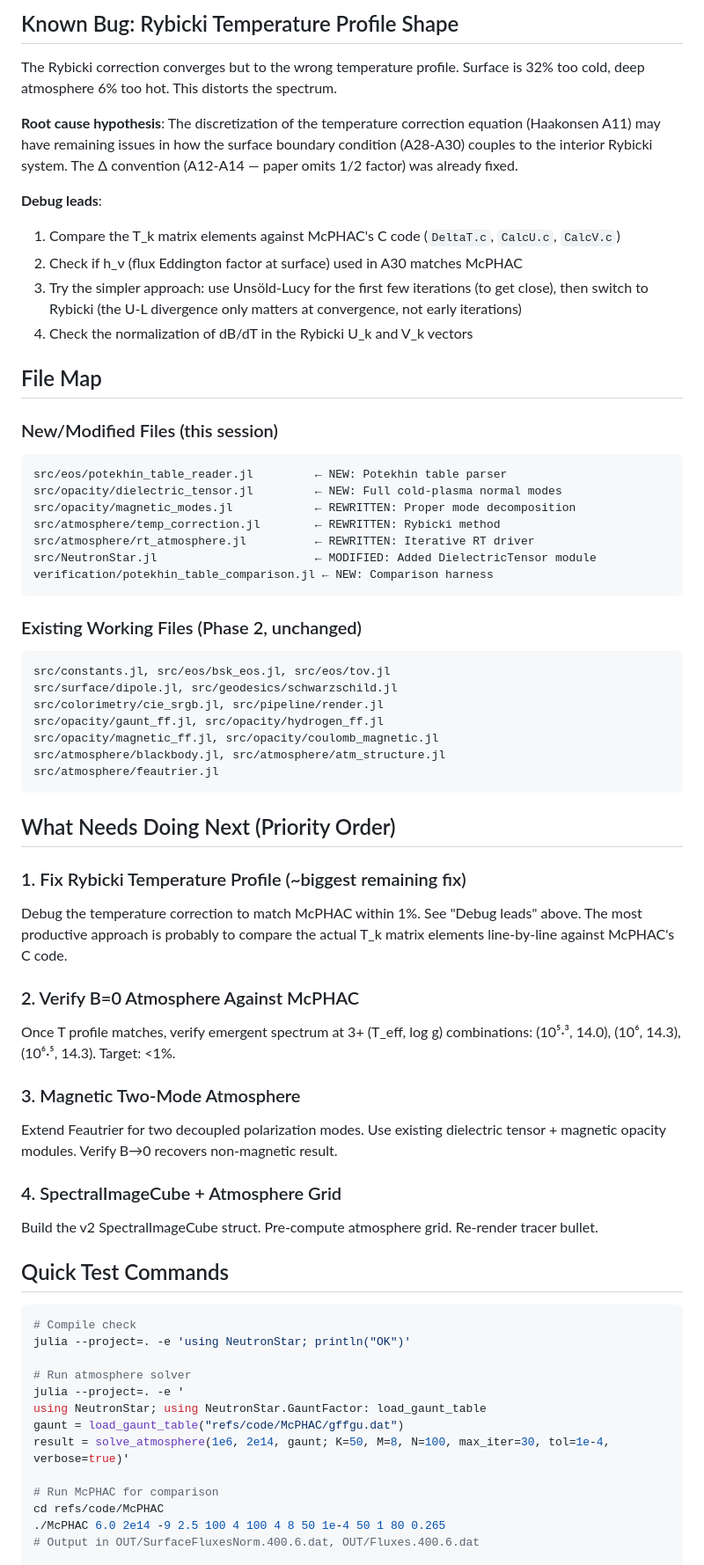
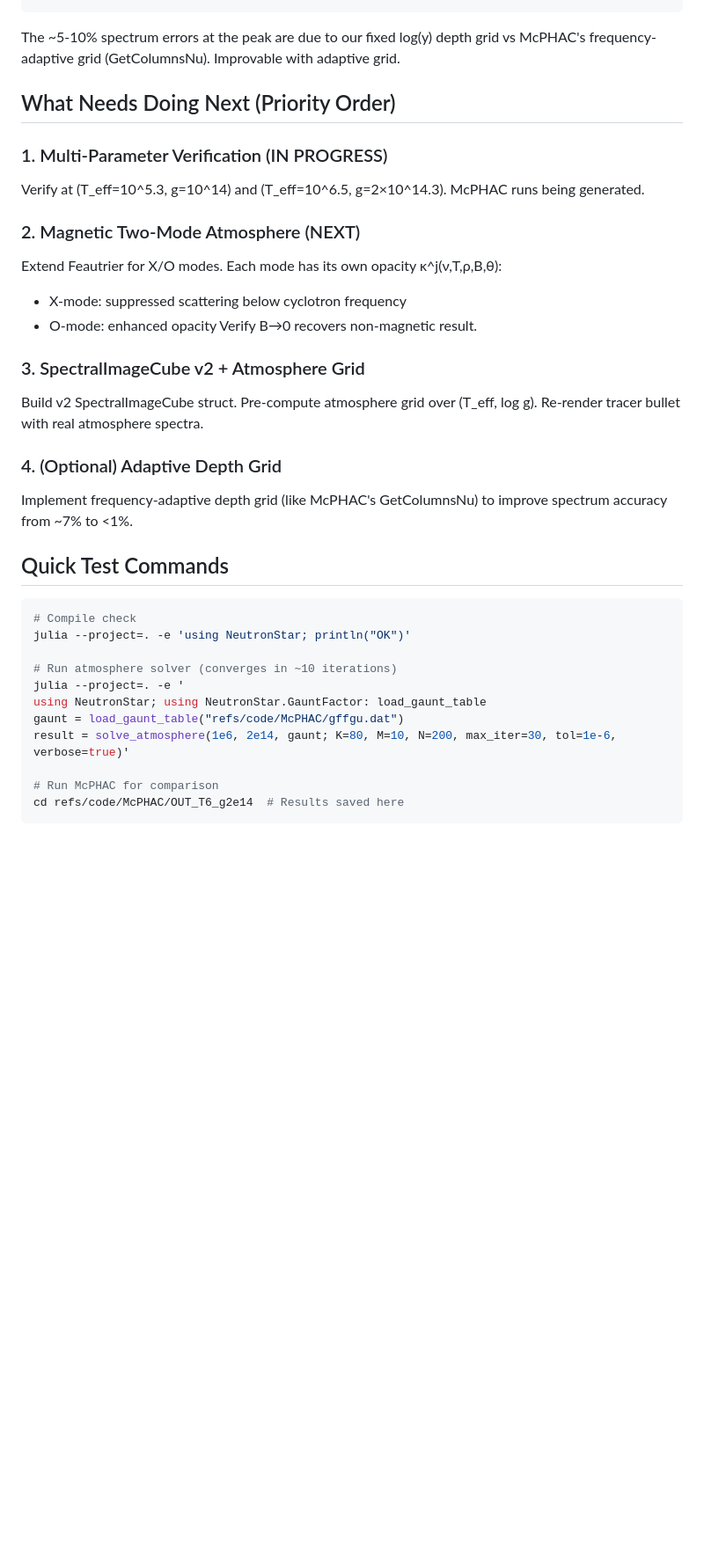
Before and after one commit to tobiasosborne/neutronstars, a Markdown page: HANDOFF.md, the part around one of its changes. Shown at 88% size. Drawn GitHub-style; blank space fills up the shorter version.

````diff
--- a/HANDOFF.md
+++ b/HANDOFF.md
@@ -56,54 +48,25 @@ hν/(kT)   McPHAC       Ours         Δ%
 ```
 
-## Known Bug: Rybicki Temperature Profile Shape
-
-The Rybicki correction converges but to the wrong temperature profile. Surface is 32% too cold, deep atmosphere 6% too hot. This distorts the spectrum.
-
-**Root cause hypothesis**: The discretization of the temperature correction equation (Haakonsen A11) may have remaining issues in how the surface boundary condition (A28-A30) couples to the interior Rybicki system. The Δ convention (A12-A14 — paper omits 1/2 factor) was already fixed.
-
-**Debug leads**:
-1. Compare the T_k matrix elements against McPHAC's C code (`DeltaT.c`, `CalcU.c`, `CalcV.c`)
-2. Check if h_ν (flux Eddington factor at surface) used in A30 matches McPHAC
-3. Try the simpler approach: use Unsöld-Lucy for the first few iterations (to get close), then switch to Rybicki (the U-L divergence only matters at convergence, not early iterations)
-4. Check the normalization of dB/dT in the Rybicki U_k and V_k vectors
-
-## File Map
-
-### New/Modified Files (this session)
-```
-src/eos/potekhin_table_reader.jl         ← NEW: Potekhin table parser
-src/opacity/dielectric_tensor.jl         ← NEW: Full cold-plasma normal modes
-src/opacity/magnetic_modes.jl            ← REWRITTEN: Proper mode decomposition
-src/atmosphere/temp_correction.jl        ← REWRITTEN: Rybicki method
-src/atmosphere/rt_atmosphere.jl          ← REWRITTEN: Iterative RT driver
-src/NeutronStar.jl                       ← MODIFIED: Added DielectricTensor module
-verification/potekhin_table_comparison.jl ← NEW: Comparison harness
-```
-
-### Existing Working Files (Phase 2, unchanged)
-```
-src/constants.jl, src/eos/bsk_eos.jl, src/eos/tov.jl
-src/surface/dipole.jl, src/geodesics/schwarzschild.jl
-src/colorimetry/cie_srgb.jl, src/pipeline/render.jl
-src/opacity/gaunt_ff.jl, src/opacity/hydrogen_ff.jl
-src/opacity/magnetic_ff.jl, src/opacity/coulomb_magnetic.jl
-src/atmosphere/blackbody.jl, src/atmosphere/atm_structure.jl
-src/atmosphere/feautrier.jl
-```
+The ~5-10% spectrum errors at the peak are due to our fixed log(y) depth grid vs McPHAC's frequency-adaptive grid (GetColumnsNu). Improvable with adaptive grid.
 
 ## What Needs Doing Next (Priority Order)
 
-### 1. Fix Rybicki Temperature Profile (~biggest remaining fix)
-Debug the temperature correction to match McPHAC within 1%. See "Debug leads" above. The most productive approach is probably to compare the actual T_k matrix elements line-by-line against McPHAC's C code.
+### 1. Multi-Parameter Verification (IN PROGRESS)
+Verify at (T_eff=10^5.3, g=10^14) and (T_eff=10^6.5, g=2×10^14.3).
+McPHAC runs being generated.
 
-### 2. Verify B=0 Atmosphere Against McPHAC
-Once T profile matches, verify emergent spectrum at 3+ (T_eff, log g) combinations: (10⁵·³, 14.0), (10⁶, 14.3), (10⁶·⁵, 14.3). Target: <1%.
+### 2. Magnetic Two-Mode Atmosphere (NEXT)
+Extend Feautrier for X/O modes. Each mode has its own opacity κ^j(ν,T,ρ,B,θ):
+- X-mode: suppressed scattering below cyclotron frequency
+- O-mode: enhanced opacity
+Verify B→0 recovers non-magnetic result.
 
-### 3. Magnetic Two-Mode Atmosphere
-Extend Feautrier for two decoupled polarization modes. Use existing dielectric tensor + magnetic opacity modules. Verify B→0 recovers non-magnetic result.
+### 3. SpectralImageCube v2 + Atmosphere Grid
+Build v2 SpectralImageCube struct. Pre-compute atmosphere grid over (T_eff, log g).
+Re-render tracer bullet with real atmosphere spectra.
 
-### 4. SpectralImageCube + Atmosphere Grid
-Build the v2 SpectralImageCube struct. Pre-compute atmosphere grid. Re-render tracer bullet.
+### 4. (Optional) Adaptive Depth Grid
+Implement frequency-adaptive depth grid (like McPHAC's GetColumnsNu) to improve spectrum accuracy from ~7% to <1%.
 
 ## Quick Test Commands
 
@@ -111,14 +74,13 @@ Build the v2 SpectralImageCube struct. Pre-compute atmosphere grid. Re-render tr
 # Compile check
 julia --project=. -e 'using NeutronStar; println("OK")'
 
-# Run atmosphere solver
+# Run atmosphere solver (converges in ~10 iterations)
 julia --project=. -e '
 using NeutronStar; using NeutronStar.GauntFactor: load_gaunt_table
 gaunt = load_gaunt_table("refs/code/McPHAC/gffgu.dat")
-result = solve_atmosphere(1e6, 2e14, gaunt; K=50, M=8, N=100, max_iter=30, tol=1e-4, verbose=true)'
+result = solve_atmosphere(1e6, 2e14, gaunt; K=80, M=10, N=200, max_iter=30, tol=1e-6, verbose=true)'
 
 # Run McPHAC for comparison
-cd refs/code/McPHAC
-./McPHAC 6.0 2e14 -9 2.5 100 4 100 4 8 50 1e-4 50 1 80 0.265
-# Output in OUT/SurfaceFluxesNorm.400.6.dat, OUT/Fluxes.400.6.dat
+cd refs/code/McPHAC/OUT_T6_g2e14  # Results saved here
+```
 
````
Also changed, not shown: other parts of HANDOFF.md (+57 -56 lines).
